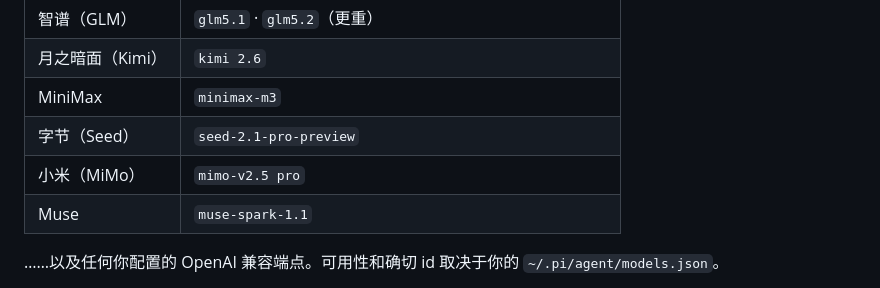
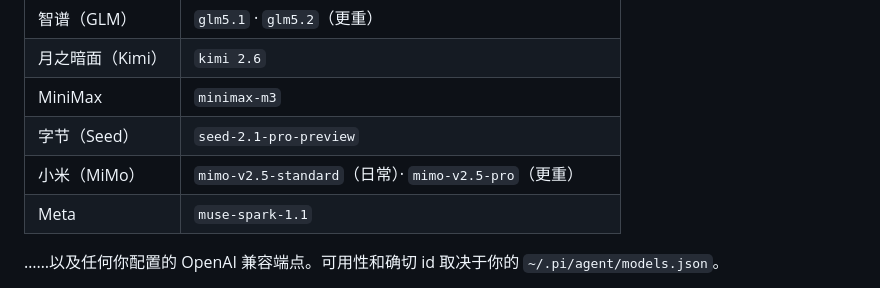
Before and after one commit to LightningLeader/pi-codex-plugin, a Markdown page: README_CN.md, the part around the change. Drawn GitHub-style.

Commit message:
docs: fix value-tier — Muse Spark is Meta; MiMo v2.5 uses Standard not Flash

```diff
--- a/README_CN.md
+++ b/README_CN.md
@@ -197,8 +197,8 @@ export PI_PLUGIN_ADVERSARIAL_REVIEW_MODEL=claude-sonnet-4-6
 | 月之暗面（Kimi） | `kimi 2.6` |
 | MiniMax | `minimax-m3` |
 | 字节（Seed） | `seed-2.1-pro-preview` |
-| 小米（MiMo） | `mimo-v2.5 pro` |
-| Muse | `muse-spark-1.1` |
+| 小米（MiMo） | `mimo-v2.5-standard`（日常）· `mimo-v2.5-pro`（更重） |
+| Meta | `muse-spark-1.1` |
 
 ……以及任何你配置的 OpenAI 兼容端点。可用性和确切 id 取决于你的 `~/.pi/agent/models.json`。
 
```
Also changed, not shown: README.md (+2 -2 lines).
